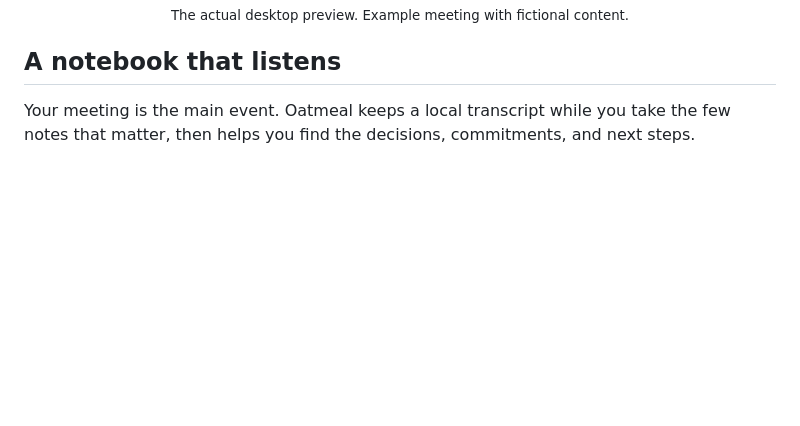
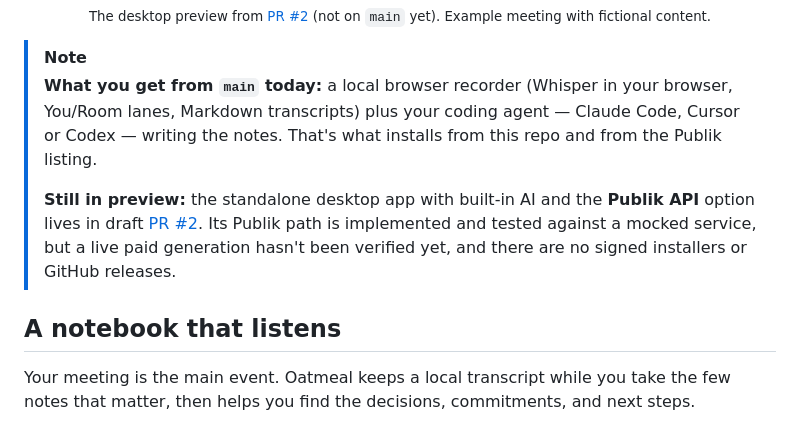
Before and after one commit to VedSoni-dev/oatmeal, a Markdown page: README.md, the part around one of its changes. Drawn GitHub-style; blank space fills up the shorter version.

```diff
--- a/README.md
+++ b/README.md
@@ -14,9 +14,14 @@ An open-source meeting notebook with local transcription and your choice of AI.<
 
 <img src="docs/assets/oatmeal-notebook.png" width="1180" alt="Oatmeal’s desktop notebook showing a Product sync meeting, its summary, decisions, and next steps beside a searchable meeting library." />
 
-<sub>The actual desktop preview. Example meeting with fictional content.</sub>
+<sub>The desktop preview from [PR #2](https://github.com/VedSoni-dev/oatmeal/pull/2) (not on `main` yet). Example meeting with fictional content.</sub>
 
 </div>
+
+> [!NOTE]
+> **What you get from `main` today:** a local browser recorder (Whisper in your browser, You/Room lanes, Markdown transcripts) plus your coding agent — Claude Code, Cursor or Codex — writing the notes. That's what installs from this repo and from the Publik listing.
+>
+> **Still in preview:** the standalone desktop app with built-in AI and the **Publik API** option lives in draft [PR #2](https://github.com/VedSoni-dev/oatmeal/pull/2). Its Publik path is implemented and tested against a mocked service, but a live paid generation hasn't been verified yet, and there are no signed installers or GitHub releases.
 
 ## A notebook that listens
 
```
Also changed, not shown: other parts of README.md (+44 -9 lines), docs/desktop-guide.md (+3 -1 lines), docs/media/README.md (added, +11 -0 lines), docs/media/sample-meeting.notes.md (added, +22 -0 lines), docs/media/sample-meeting.transcript.md (added, +26 -0 lines), docs/publik-listing.md (+9 -3 lines), docs/media/oatmeal-cover.png (added), docs/media/oatmeal-main-demo.gif (added), docs/media/screenshot-1-ready.png (added), docs/media/screenshot-2-recording.png (added), docs/media/screenshot-3-ledger.png (added), docs/media/screenshot-4-notes.png (added), 1 other file.
